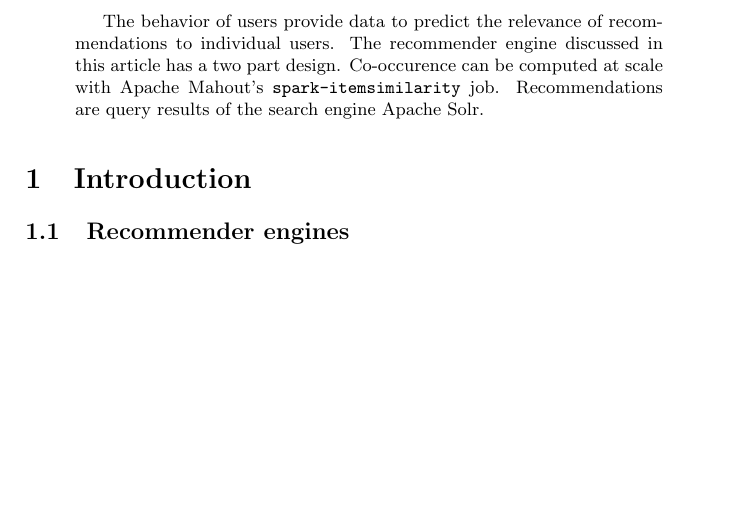
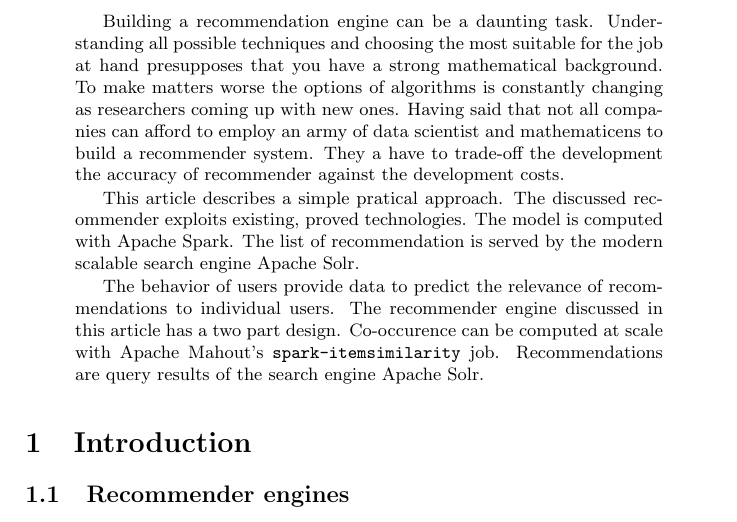
Before and after one commit to Hofmaier/comstock, a LaTeX paper (tex/master.tex): part of page 2 of 14, cut at the place of the change, the shorter picture padded with empty space. Compiled offline with pdfLaTeX.

Commit message:
abstract erweitert

```diff
--- a/tex/master.tex
+++ b/tex/master.tex
@@ -28,6 +28,10 @@
 \tableofcontents
 
 \begin{abstract}
+Building a recommendation engine can be a daunting task. Understanding all possible techniques and choosing the most suitable for the job at hand presupposes that you have a strong mathematical background. To make matters worse the options of algorithms is constantly changing as researchers coming up with new ones. Having said that not all companies can afford to employ an army of data scientist and mathematicens to build a recommender system. They a have to trade-off the development the accuracy of recommender against the development costs.
+
+This article describes a simple pratical approach. The discussed recommender exploits existing, proved technologies. The model is computed with Apache Spark. The list of recommendation is served by the modern scalable search engine Apache Solr.
+
 The behavior of users provide data to predict the relevance of recommendations to individual users. The recommender engine discussed in this article has a two part design.
 Co-occurence can be computed at scale with Apache Mahout's \verb|spark-itemsimilarity| job.
 Recommendations are query results of the search engine Apache Solr.
```
